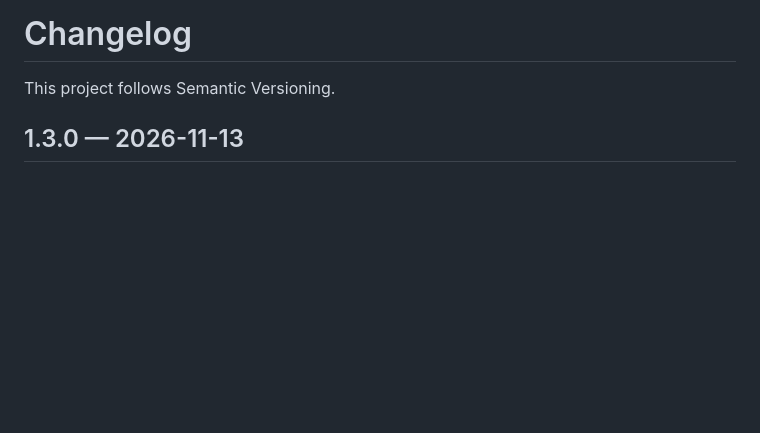
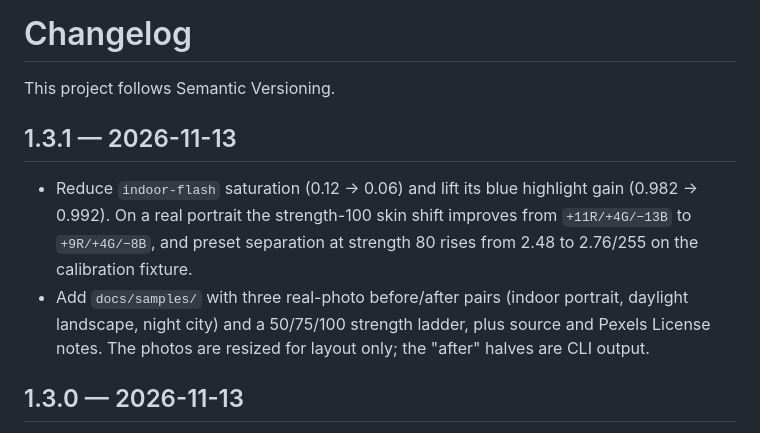
Before and after one commit to long970/ccd-skill, a Markdown page: CHANGELOG.md, the part around the change. Rendered like a GitHub page; blank space fills up the shorter version.

Commit message:
feat: real-photo before/after samples; reduce indoor-flash skin warmth

```diff
--- a/CHANGELOG.md
+++ b/CHANGELOG.md
@@ -1,6 +1,11 @@
 # Changelog
 
 This project follows Semantic Versioning.
+
+## 1.3.1 — 2026-11-13
+
+- Reduce `indoor-flash` saturation (0.12 → 0.06) and lift its blue highlight gain (0.982 → 0.992). On a real portrait the strength-100 skin shift improves from `+11R/+4G/−13B` to `+9R/+4G/−8B`, and preset separation at strength 80 rises from 2.48 to 2.76/255 on the calibration fixture.
+- Add `docs/samples/` with three real-photo before/after pairs (indoor portrait, daylight landscape, night city) and a 50/75/100 strength ladder, plus source and Pexels License notes. The photos are resized for layout only; the "after" halves are CLI output.
 
 ## 1.3.0 — 2026-11-13
 
```
Also changed, not shown: README.md (+16 -0 lines), docs/samples/README.md (added, +28 -0 lines), docs/samples/daylight-landscape.jpg (added), docs/samples/indoor-portrait.jpg (added), docs/samples/night-city.jpg (added), docs/samples/strength-ladder.jpg (added), 3 other files.
